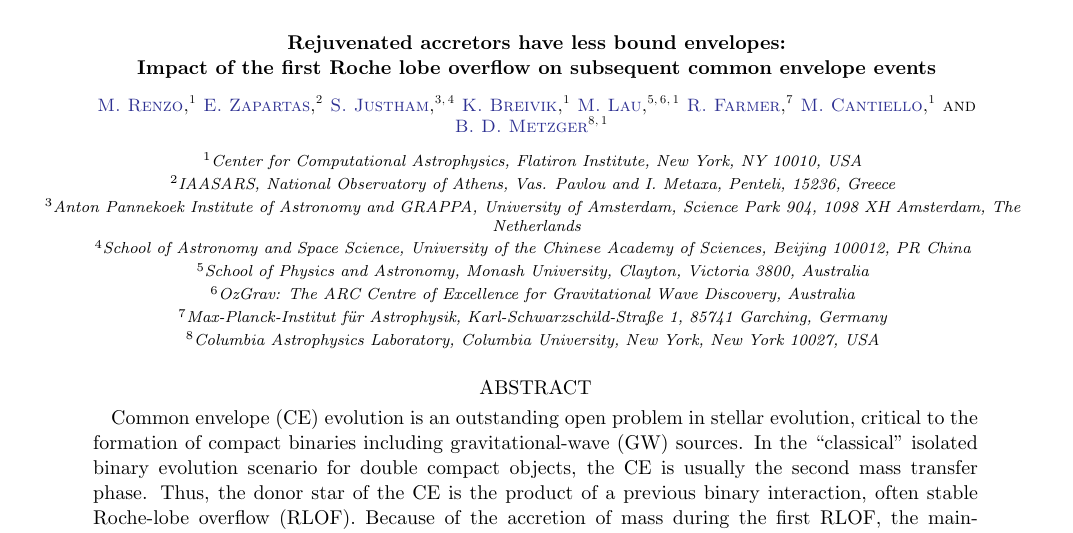
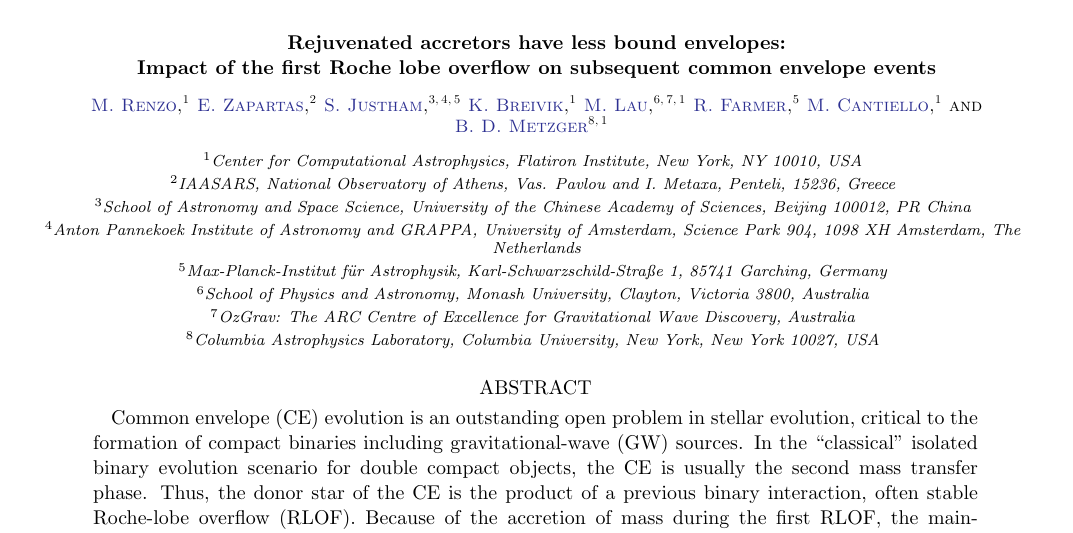
Before and after one commit to mathren/CE_accretors, a LaTeX paper (src/tex/CE_accretors.tex): part of page 1 of 8, cut so that both start at the same text. Compiled offline with pdfLaTeX; a LaTeX package or settings file that is missing is left out; an older LaTeX class or package is replaced by its successor.

Commit message:
affiliation and acknowledgements

```diff
--- a/src/tex/CE_accretors.tex
+++ b/src/tex/CE_accretors.tex
@@ -33,10 +33,12 @@
   I. Metaxa, Penteli, 15236, Greece}
 
 \author[0000-0001-7969-1569]{S.~Justham}
+\affiliation{School of Astronomy and Space Science, University of the
+  Chinese Academy of Sciences, Beijing 100012, PR China}
 \affiliation{Anton Pannekoek Institute of Astronomy and GRAPPA,
   University of Amsterdam, Science Park 904, 1098 XH Amsterdam, The
   Netherlands}
-\affiliation{School of Astronomy and Space Science, University of the Chinese Academy of Sciences, Beijing 100012, PR China}
+\affiliation{Max-Planck-Institut für Astrophysik, Karl-Schwarzschild-Straße 1, 85741 Garching, Germany}
 
 \author[0000-0001-5228-6598]{K.~Breivik}
 \affiliation{Center for Computational Astrophysics, Flatiron
```
Also changed, not shown: src/tex/CE_accretors.tex (4 more changed lines).
